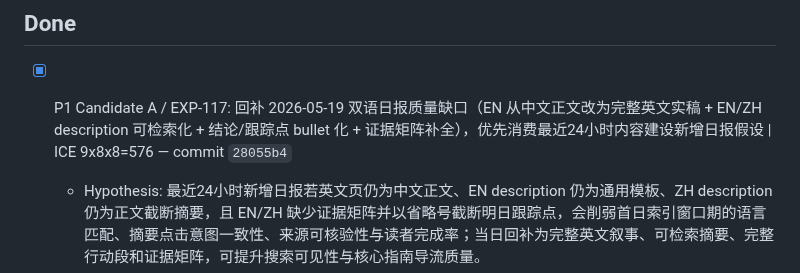
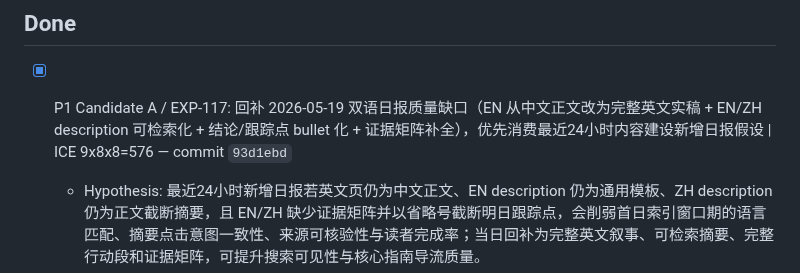
Before and after one commit to duoglas/openclaw-hub, a Markdown page: GROWTH_QUEUE.md, the part around the change. Drawn GitHub-style.

```diff
--- a/GROWTH_QUEUE.md
+++ b/GROWTH_QUEUE.md
@@ -17,7 +17,7 @@ Manager: main session
 - [ ] N/A
 
 ## Done
-- [x] P1 Candidate A / EXP-117: 回补 2026-05-19 双语日报质量缺口（EN 从中文正文改为完整英文实稿 + EN/ZH description 可检索化 + 结论/跟踪点 bullet 化 + 证据矩阵补全），优先消费最近24小时内容建设新增日报假设 | ICE 9x8x8=576 — commit `28055b4`
+- [x] P1 Candidate A / EXP-117: 回补 2026-05-19 双语日报质量缺口（EN 从中文正文改为完整英文实稿 + EN/ZH description 可检索化 + 结论/跟踪点 bullet 化 + 证据矩阵补全），优先消费最近24小时内容建设新增日报假设 | ICE 9x8x8=576 — commit `93d1ebd`
   - Hypothesis: 最近24小时新增日报若英文页仍为中文正文、EN description 仍为通用模板、ZH description 仍为正文截断摘要，且 EN/ZH 缺少证据矩阵并以省略号截断明日跟踪点，会削弱首日索引窗口期的语言匹配、摘要点击意图一致性、来源可核验性与读者完成率；当日回补为完整英文叙事、可检索摘要、完整行动段和证据矩阵，可提升搜索可见性与核心指南导流质量。
   - Metrics: `pnpm check:daily-template` 通过；`pnpm check:daily-heading-date` 通过；`pnpm check:daily-cta` 通过；`pnpm check:daily-fresh-completeness` 通过；`pnpm check:latest-daily-surface` 通过；`pnpm check:daily-related-posts` 通过；`pnpm check:daily-evidence-matrix` 通过；`pnpm check:daily-en-language` 通过；`pnpm check:daily-action-sections` 通过；`pnpm check:duplicate-slug-id` 通过；`pnpm build` 通过。
   - Acceptance: 1) EN `openclaw-daily-2026-05-19.md` 从中文正文回补为完整英文 Top 5、案例、结论、跟踪点与证据矩阵；2) EN/ZH description 升级为可检索摘要；3) EN/ZH 今日结论/明日跟踪点均至少 3 条 bullet 且无省略号截断；4) EN/ZH 证据矩阵补全为至少 5 条来源明细；5) 保持 3 条强相关 CTA 内链不回退；6) 本地九项日报闸门 + duplicate precheck + build 全部通过。
```
Also changed, not shown: EXPERIMENT_LOG.md (+1 -1 lines).
